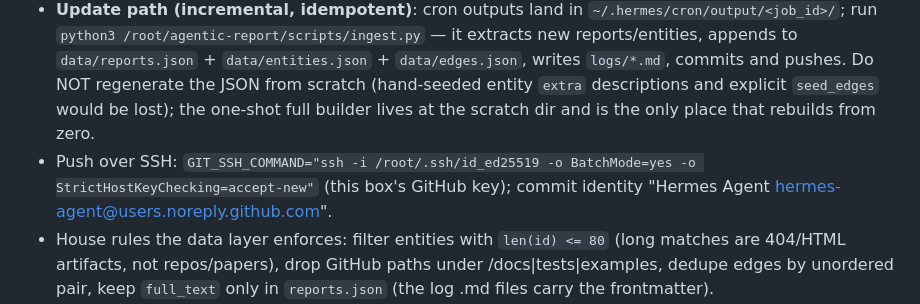
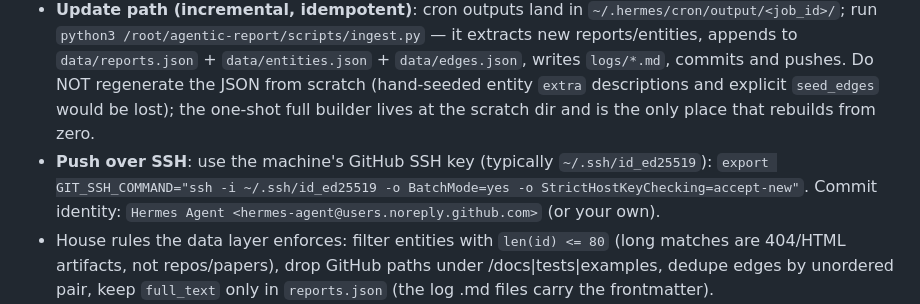
Before and after one commit to alexhegit/agentic-report, a Markdown page: skills/robotics-ai-digest/SKILL.md, the part around the change. Rendered like a GitHub page.

```diff
--- a/skills/robotics-ai-digest/SKILL.md
+++ b/skills/robotics-ai-digest/SKILL.md
@@ -203,7 +203,7 @@ The digests (and AMD stock reports) are also published to the repo `alexhegit/ag
 - Local checkout: `/root/agentic-report`. Pages: `https://alexhegit.github.io/agentic-report/` (`graph.html` = Cytoscape.js entity graph, `entities.html` = card directory, `index.html` = report timeline with a clickable month-calendar date picker — user asked for calendar/date-based lookup over long flat lists).
 - **Pages is only available because the repo is public** (user's Free account). Keep it public; if the user ever wants it private the site disappears — warn before switching (see the github-workflow skill's `references/pages-hosting.md` for the plan matrix).
 - **Update path (incremental, idempotent)**: cron outputs land in `~/.hermes/cron/output/<job_id>/`; run `python3 /root/agentic-report/scripts/ingest.py` — it extracts new reports/entities, appends to `data/reports.json` + `data/entities.json` + `data/edges.json`, writes `logs/*.md`, commits and pushes. Do NOT regenerate the JSON from scratch (hand-seeded entity `extra` descriptions and explicit `seed_edges` would be lost); the one-shot full builder lives at the scratch dir and is the only place that rebuilds from zero.
-- Push over SSH: `GIT_SSH_COMMAND="ssh -i /root/.ssh/id_ed25519 -o BatchMode=yes -o StrictHostKeyChecking=accept-new"` (this box's GitHub key); commit identity "Hermes Agent <hermes-agent@users.noreply.github.com>".
+- **Push over SSH**: use the machine's GitHub SSH key (typically `~/.ssh/id_ed25519`): `export GIT_SSH_COMMAND="ssh -i ~/.ssh/id_ed25519 -o BatchMode=yes -o StrictHostKeyChecking=accept-new"`. Commit identity: `Hermes Agent <hermes-agent@users.noreply.github.com>` (or your own).
 - House rules the data layer enforces: filter entities with `len(id) <= 80` (long matches are 404/HTML artifacts, not repos/papers), drop GitHub paths under /docs|tests|examples, dedupe edges by unordered pair, keep `full_text` only in `reports.json` (the log .md files carry the frontmatter).
 - A report's `date` field = **the generation timestamp in the cron output filename** (`YYYY-MM-DD_HH-MM-SS.md`), never a date string scanned out of the report body — bodies routinely cite previous days' data and misassign the report's day (observed: a next-day report landing on the prior day because its body quoted an older price date).
 - When a job can emit multiple reports on one day, id and log-file slugs must include HHMMSS or one file overwrites the other (same-day, same-title reports collide on `date_site_title`).
```
Also changed, not shown: README.md (+1 -1 lines).
